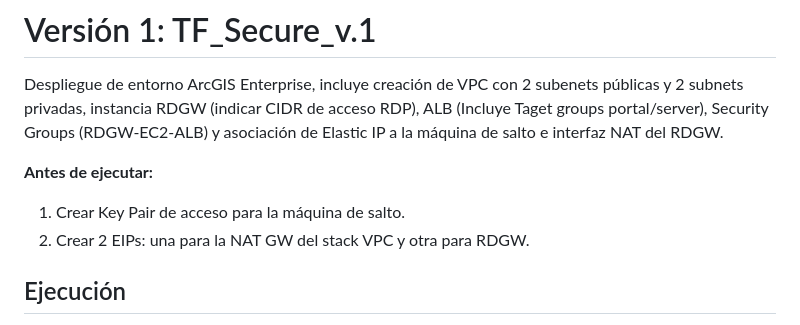
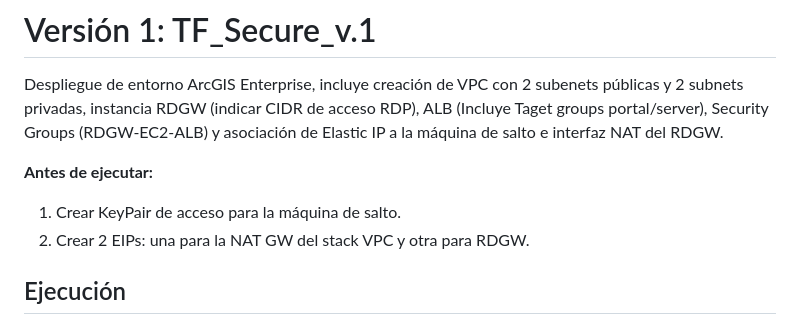
Before and after one commit to sanramo1/GIS, a Markdown page: README.md, the part around the change printed below. Drawn GitHub-style.

```diff
--- a/README.md
+++ b/README.md
@@ -5,7 +5,7 @@
 Despliegue de entorno ArcGIS Enterprise, incluye creación de VPC con 2 subenets públicas y 2 subnets privadas, instancia RDGW (indicar CIDR de acceso RDP), ALB (Incluye Taget groups portal/server), Security Groups (RDGW-EC2-ALB) y asociación de Elastic IP a la máquina de salto e interfaz NAT del RDGW.
 
 __Antes de ejecutar:__
-1. Crear Key Pair de acceso para la máquina de salto.
+1. Crear KeyPair de acceso para la máquina de salto.
 2. Crear 2 EIPs: una para la NAT GW del stack VPC y otra para RDGW.
 
 ## Ejecución
```
Also changed, not shown: other parts of README.md (+4 -2 lines).
